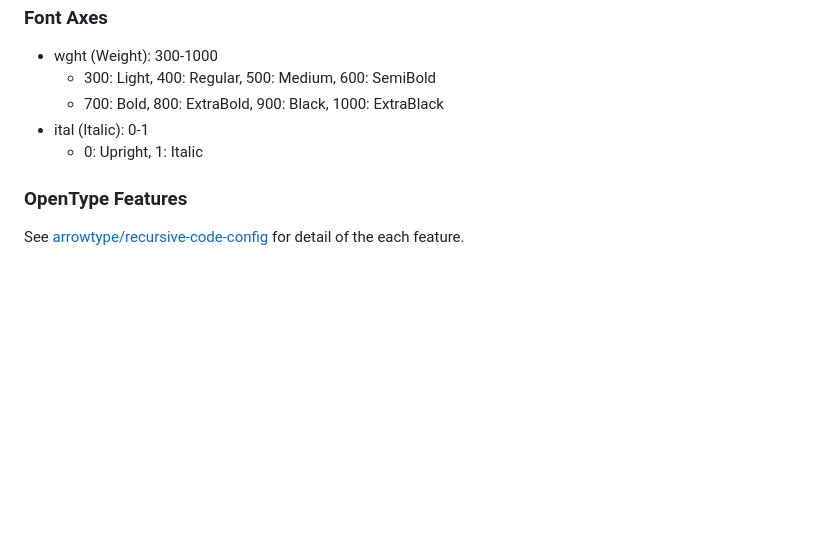
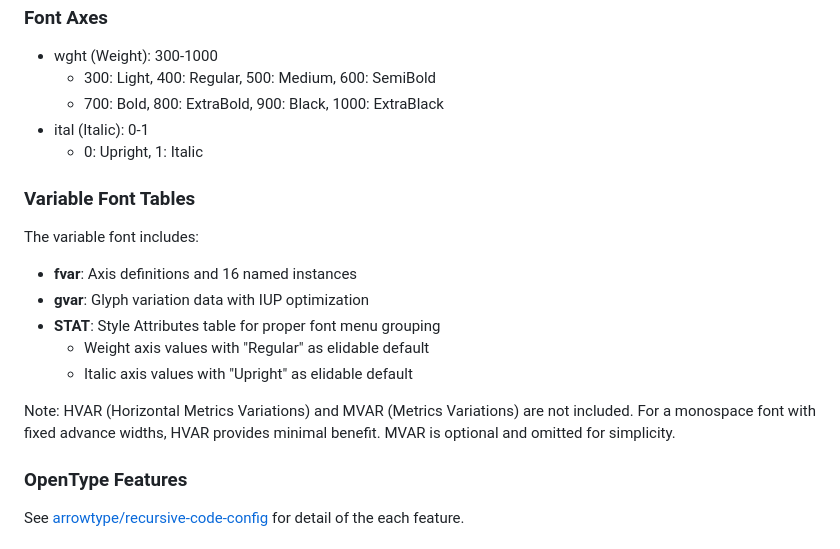
Before and after one commit to 0x6b/warpnine-fonts, a Markdown page: README.md, the part around the change. Drawn GitHub-style; blank space fills up the shorter version.

Commit message:
docs: add variable font tables documentation

```diff
--- a/README.md
+++ b/README.md
@@ -83,6 +83,18 @@ $ python -m http.server 8000
 - ital (Italic): 0-1
   - 0: Upright, 1: Italic
 
+### Variable Font Tables
+
+The variable font includes:
+
+- **fvar**: Axis definitions and 16 named instances
+- **gvar**: Glyph variation data with IUP optimization
+- **STAT**: Style Attributes table for proper font menu grouping
+  - Weight axis values with "Regular" as elidable default
+  - Italic axis values with "Upright" as elidable default
+
+Note: HVAR (Horizontal Metrics Variations) and MVAR (Metrics Variations) are not included. For a monospace font with fixed advance widths, HVAR provides minimal benefit. MVAR is optional and omitted for simplicity.
+
 ### OpenType Features
 
 See [arrowtype/recursive-code-config](https://github.com/arrowtype/recursive-code-config) for detail of the each feature.
```
